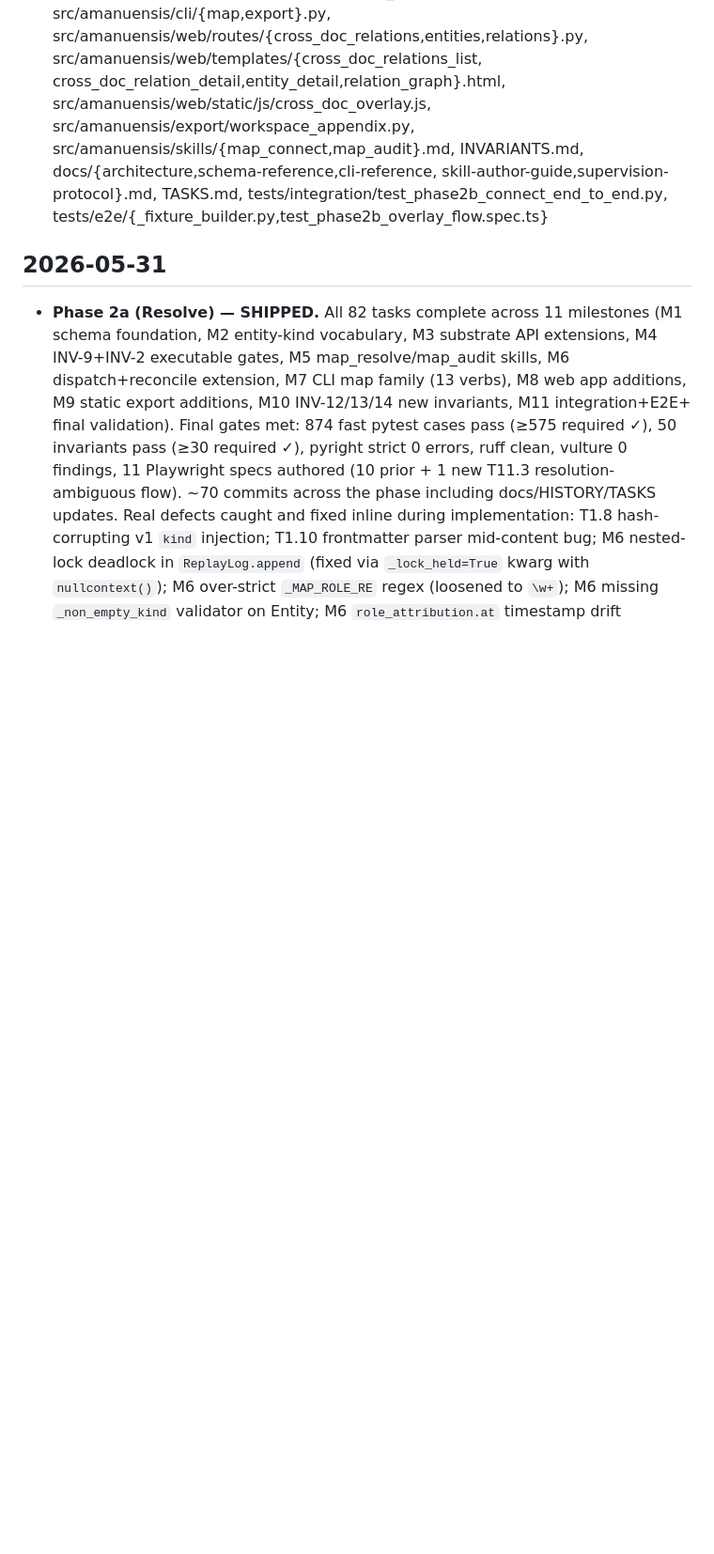
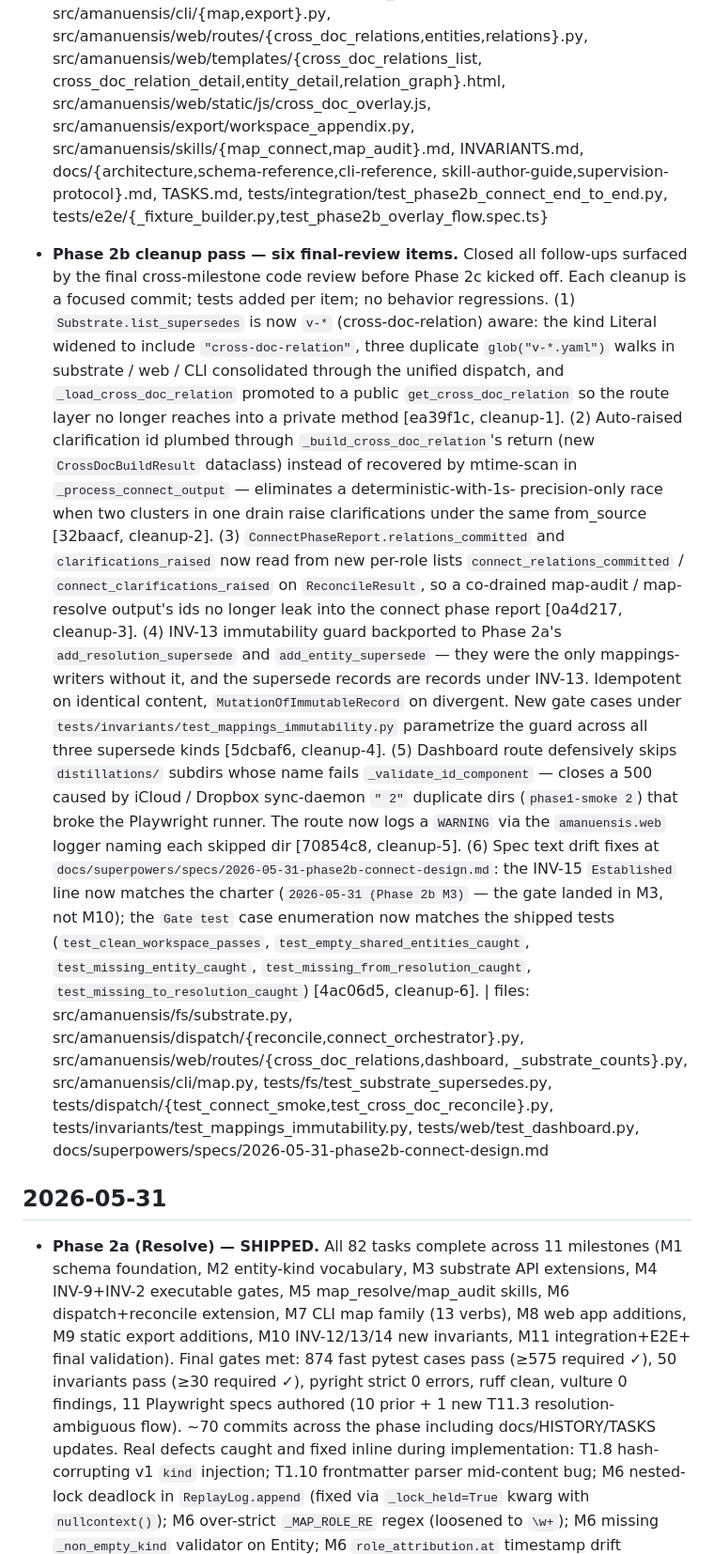
Before and after one commit to dave-schmidt-dev/amanuensis, a Markdown page: HISTORY.md, the part around the change. Shown at 94% size. Drawn GitHub-style; blank space fills up the shorter version.

Commit message:
docs: HISTORY.md Phase 2b cleanup summary [cleanup-7]
Append the six-item Phase 2b cleanup pass to the 2026-06-01 entry —
one paragraph per cleanup with its commit SHA, matching the bug-entry
shape from CLAUDE.md global hygiene (description plus
'files:' citation).

```diff
--- a/HISTORY.md
+++ b/HISTORY.md
@@ -1468,6 +1468,57 @@ Format: dated entries, newest first. Bug entries cite the area touched:
   tests/integration/test_phase2b_connect_end_to_end.py,
   tests/e2e/{_fixture_builder.py,test_phase2b_overlay_flow.spec.ts}
 
+- **Phase 2b cleanup pass — six final-review items.** Closed all
+  follow-ups surfaced by the final cross-milestone code review before
+  Phase 2c kicked off. Each cleanup is a focused commit; tests added
+  per item; no behavior regressions. (1) ``Substrate.list_supersedes``
+  is now ``v-*`` (cross-doc-relation) aware: the kind Literal widened
+  to include ``"cross-doc-relation"``, three duplicate
+  ``glob("v-*.yaml")`` walks in substrate / web / CLI consolidated
+  through the unified dispatch, and ``_load_cross_doc_relation``
+  promoted to a public ``get_cross_doc_relation`` so the route layer
+  no longer reaches into a private method [ea39f1c, cleanup-1].
+  (2) Auto-raised clarification id plumbed through
+  ``_build_cross_doc_relation``'s return (new ``CrossDocBuildResult``
+  dataclass) instead of recovered by mtime-scan in
+  ``_process_connect_output`` — eliminates a deterministic-with-1s-
+  precision-only race when two clusters in one drain raise
+  clarifications under the same from_source [32baacf, cleanup-2].
+  (3) ``ConnectPhaseReport.relations_committed`` and
+  ``clarifications_raised`` now read from new per-role lists
+  ``connect_relations_committed`` / ``connect_clarifications_raised``
+  on ``ReconcileResult``, so a co-drained map-audit / map-resolve
+  output's ids no longer leak into the connect phase report [0a4d217,
+  cleanup-3]. (4) INV-13 immutability guard backported to Phase 2a's
+  ``add_resolution_supersede`` and ``add_entity_supersede`` — they
+  were the only mappings-writers without it, and the supersede records
+  are records under INV-13. Idempotent on identical content,
+  ``MutationOfImmutableRecord`` on divergent. New gate cases under
+  ``tests/invariants/test_mappings_immutability.py`` parametrize the
+  guard across all three supersede kinds [5dcbaf6, cleanup-4].
+  (5) Dashboard route defensively skips ``distillations/`` subdirs
+  whose name fails ``_validate_id_component`` — closes a 500 caused
+  by iCloud / Dropbox sync-daemon ``" 2"`` duplicate dirs
+  (``phase1-smoke 2``) that broke the Playwright runner. The route
+  now logs a ``WARNING`` via the ``amanuensis.web`` logger naming
+  each skipped dir [70854c8, cleanup-5]. (6) Spec text drift fixes at
+  ``docs/superpowers/specs/2026-05-31-phase2b-connect-design.md``: the
+  INV-15 ``Established`` line now matches the charter
+  (``2026-05-31 (Phase 2b M3)`` — the gate landed in M3, not M10);
+  the ``Gate test`` case enumeration now matches the shipped tests
+  (``test_clean_workspace_passes``, ``test_empty_shared_entities_caught``,
+  ``test_missing_entity_caught``, ``test_missing_from_resolution_caught``,
+  ``test_missing_to_resolution_caught``) [4ac06d5, cleanup-6].
+  | files: src/amanuensis/fs/substrate.py,
+  src/amanuensis/dispatch/{reconcile,connect_orchestrator}.py,
+  src/amanuensis/web/routes/{cross_doc_relations,dashboard,
+  _substrate_counts}.py, src/amanuensis/cli/map.py,
+  tests/fs/test_substrate_supersedes.py,
+  tests/dispatch/{test_connect_smoke,test_cross_doc_reconcile}.py,
+  tests/invariants/test_mappings_immutability.py,
+  tests/web/test_dashboard.py,
+  docs/superpowers/specs/2026-05-31-phase2b-connect-design.md
+
 ## 2026-05-31
 
 - **Phase 2a (Resolve) — SHIPPED.** All 82 tasks complete across 11
```
